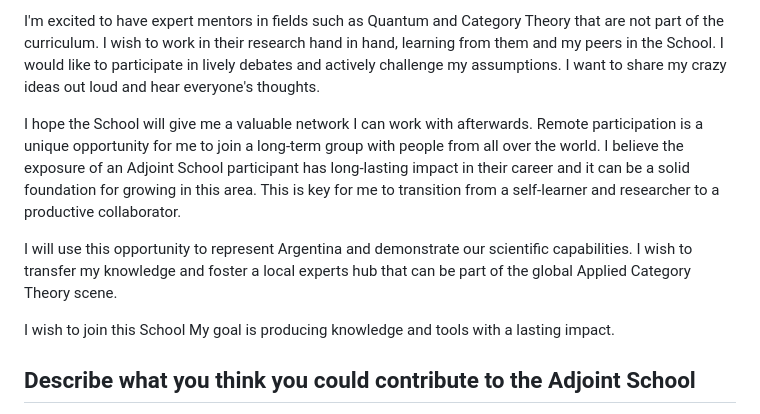
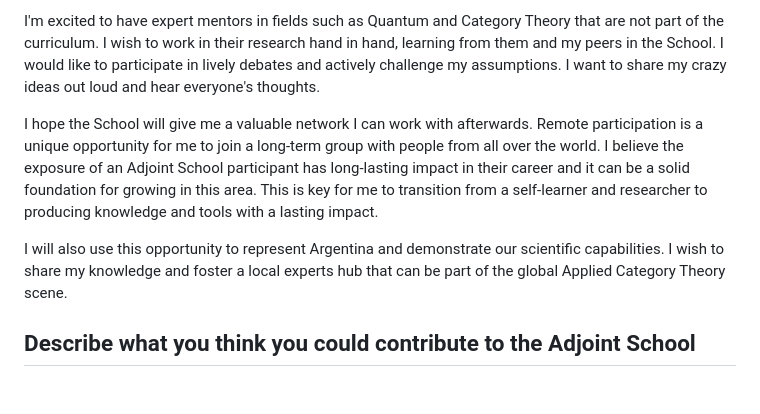
Before and after one commit to colltoaction/writings, a Markdown page: Adjoint School 2025/Application Form.md, the part around the change. GitHub-like rendering; blank space fills up the shorter version.

Commit message:
expectations

```diff
--- a/Adjoint School 2025/Application Form.md
+++ b/Adjoint School 2025/Application Form.md
@@ -24,11 +24,9 @@ Category Theory has reshaped my mind since I discovered it. I found powerful men
 
 I'm excited to have expert mentors in fields such as Quantum and Category Theory that are not part of the curriculum. I wish to work in their research hand in hand, learning from them and my peers in the School. I would like to participate in lively debates and actively challenge my assumptions. I want to share my crazy ideas out loud and hear everyone's thoughts.
 
-I hope the School will give me a valuable network I can work with afterwards. Remote participation is a unique opportunity for me to join a long-term group with people from all over the world. I believe the exposure of an Adjoint School participant has long-lasting impact in their career and it can be a solid foundation for growing in this area. This is key for me to transition from a self-learner and researcher to a productive collaborator.
+I hope the School will give me a valuable network I can work with afterwards. Remote participation is a unique opportunity for me to join a long-term group with people from all over the world. I believe the exposure of an Adjoint School participant has long-lasting impact in their career and it can be a solid foundation for growing in this area. This is key for me to transition from a self-learner and researcher to producing knowledge and tools with a lasting impact.
 
-I will use this opportunity to represent Argentina and demonstrate our scientific capabilities. I wish to transfer my knowledge and foster a local experts hub that can be part of the global Applied Category Theory scene.
-
-I wish to join this School My goal is producing knowledge and tools with a lasting impact.
+I will also use this opportunity to represent Argentina and demonstrate our scientific capabilities. I wish to share my knowledge and foster a local experts hub that can be part of the global Applied Category Theory scene.
 
 ## Describe what you think you could contribute to the Adjoint School
 
```
